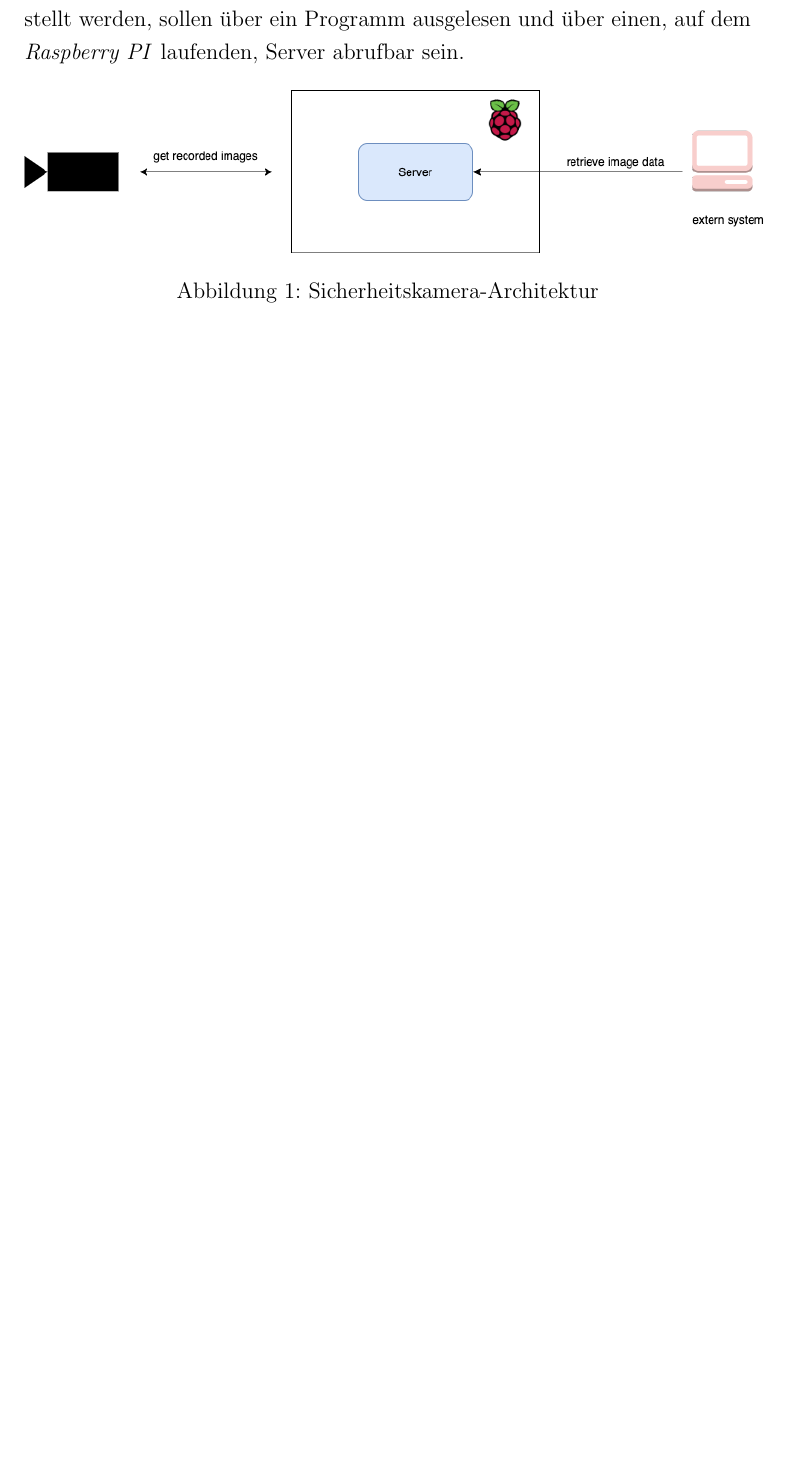
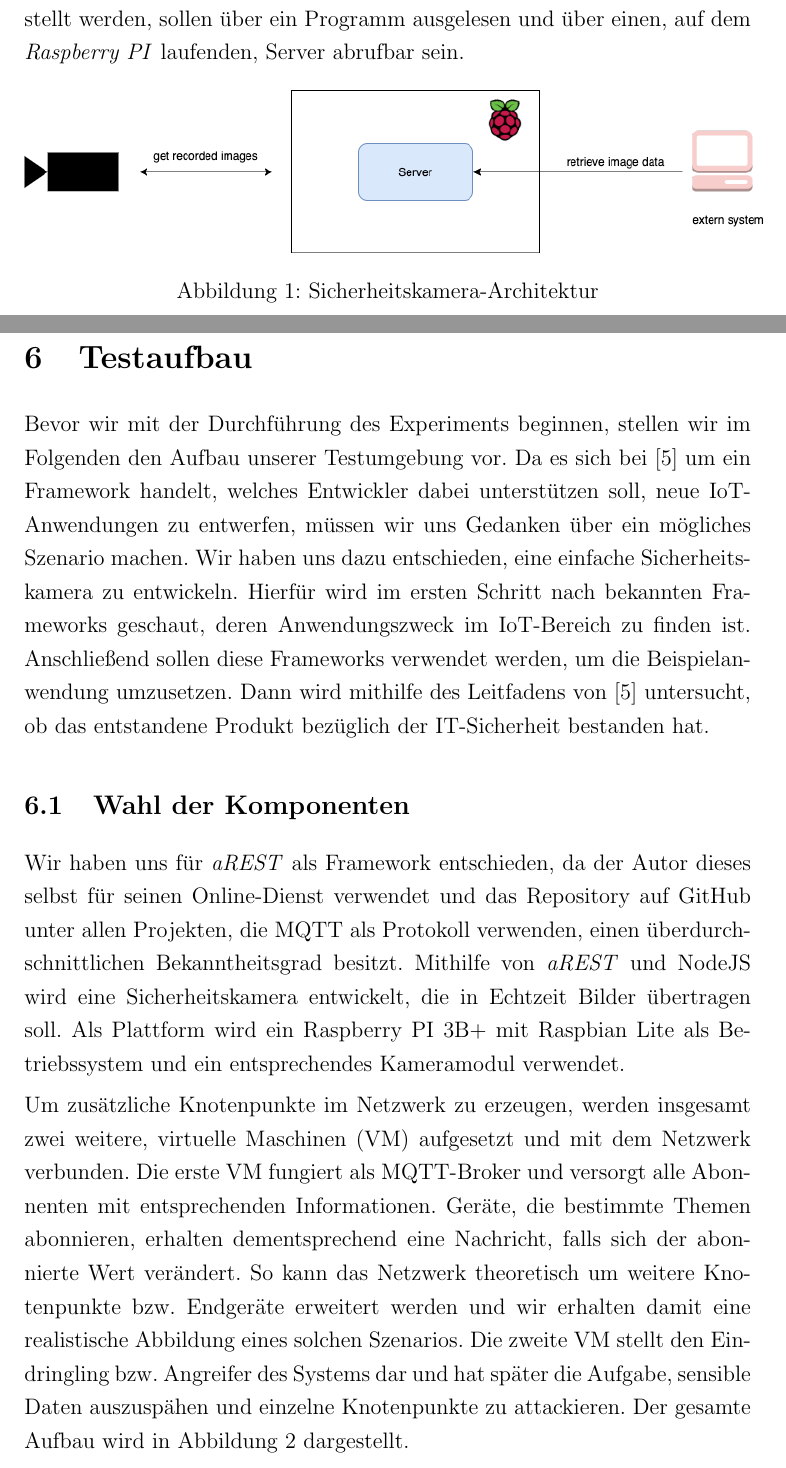
Before and after one commit to SerQuicky/hsfl-security-threats-and-possible-countermeasures-in-iot, a LaTeX document (latex/document.tex, which reads latex/sections/testing-setup.tex): part of page 11 of 12 before the commit and two parts of pages 11 and 12 of 15 after it, the two joined at a grey line, cut so that both start at the same text, the shorter picture padded with empty space. Compiled offline with pdfLaTeX.

Commit message:
Add section about the testing setup.

```diff
--- /dev/null
+++ b/latex/sections/testing-setup.tex
@@ -0,0 +1,33 @@
+\newpage
+\section{Testaufbau}
+Bevor wir mit der Durchführung des Experiments beginnen, stellen wir im
+Folgenden den Aufbau unserer Testumgebung vor. Da es sich bei \cite{paper} um
+ein Framework handelt, welches Entwickler dabei unterstützen soll, neue
+IoT-Anwendungen zu entwerfen, müssen wir uns Gedanken über ein mögliches
+Szenario machen. Wir haben uns dazu entschieden, eine einfache Sicherheitskamera
+zu entwickeln. Hierfür wird im ersten Schritt nach bekannten Frameworks
+geschaut, deren Anwendungszweck im IoT-Bereich zu finden ist. Anschließend
+sollen diese Frameworks verwendet werden, um die Beispielanwendung umzusetzen.
+Dann wird mithilfe des Leitfadens von \cite{paper} untersucht, ob das
+entstandene Produkt bezüglich der IT-Sicherheit bestanden hat.
+
+\subsection{Wahl der Komponenten}
+
+Wir haben uns für \textit{aREST} als Framework entschieden, da der Autor dieses
+selbst für seinen Online-Dienst verwendet und das Repository auf GitHub unter
+allen Projekten, die MQTT als Protokoll verwenden, einen über\-durch\-schnittlichen
+Bekanntheitsgrad besitzt. Mithilfe von \textit{aREST} und NodeJS wird eine
+Sicherheitskamera entwickelt, die in Echtzeit Bilder übertragen soll. Als
+Plattform wird ein Raspberry PI 3B+ mit Raspbian Lite als Betriebssystem und ein
+entsprechendes Kameramodul verwendet.
+
+Um zusätzliche Knotenpunkte im Netzwerk zu erzeugen, werden insgesamt zwei
+weitere, virtuelle Maschinen (VM) aufgesetzt und mit dem Netzwerk verbunden. Die
+erste VM fungiert als MQTT-Broker und versorgt alle Abonnenten mit entsprechenden
+Informationen. Geräte, die bestimmte Themen abonnieren, erhalten dementsprechend
+eine Nachricht, falls sich der abonnierte Wert verändert. So kann das Netzwerk
+theoretisch um weitere Knotenpunkte bzw. Endgeräte erweitert werden und wir
+erhalten damit eine realistische Abbildung eines solchen Szenarios. Die zweite
+VM stellt den Eindringling bzw. Angreifer des Systems dar und hat später die
+Aufgabe, sensible Daten auszuspähen und einzelne Knotenpunkte zu attackieren.
+Der gesamte Aufbau wird in Abbildung~\ref{fig:testing-setup} dargestellt.
```
Also changed, not shown: latex/document.tex (+4 -0 lines), latex/document.pdf, latex/images/testing-setup.png (added), latex/sections/conclusion.tex (added), latex/sections/executed-attacks.tex (added), latex/sections/testing-setup.tex (31 more changed lines).
